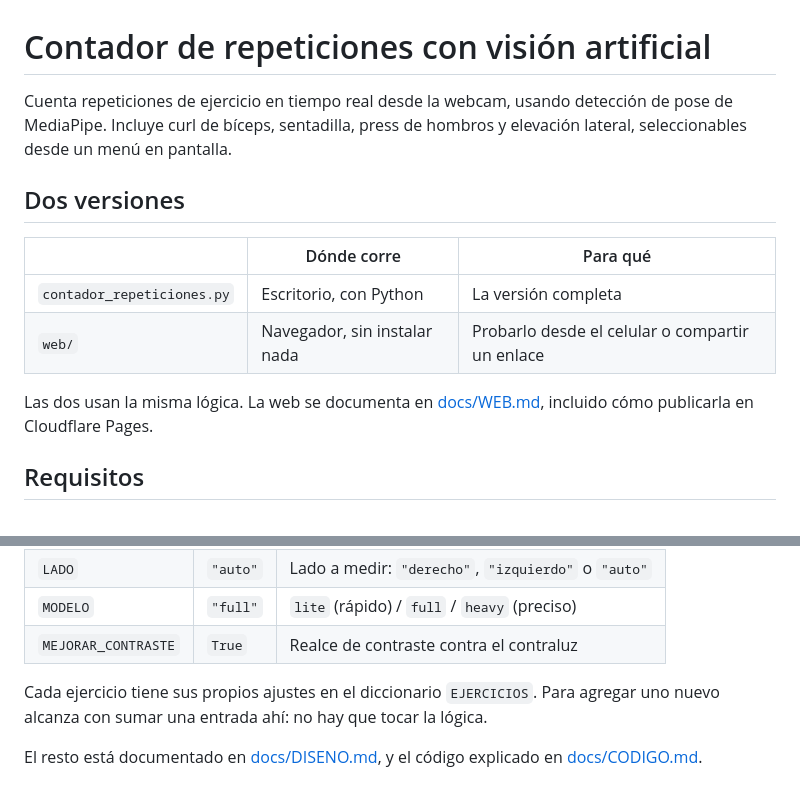
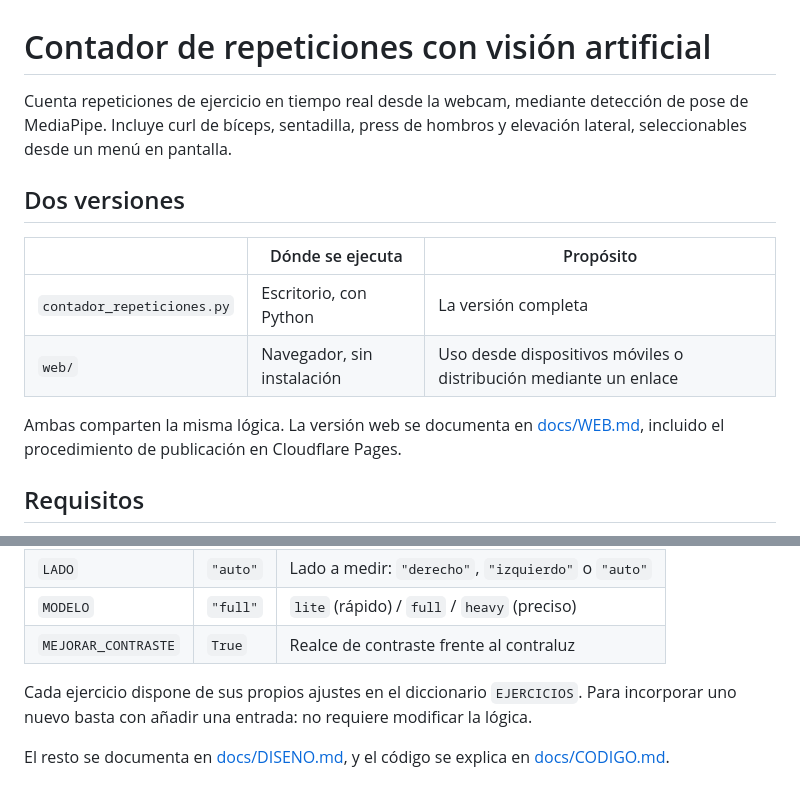
Before and after one commit to nadie209x33/Contador_Repeticiones_Vision_Artificial, a Markdown page: README.md, 2 parts joined by grey strips. Rendered like a GitHub page.

```diff
--- a/README.md
+++ b/README.md
@@ -1,18 +1,19 @@
 # Contador de repeticiones con visión artificial
 
-Cuenta repeticiones de ejercicio en tiempo real desde la webcam, usando detección
-de pose de MediaPipe. Incluye curl de bíceps, sentadilla, press de hombros y
-elevación lateral, seleccionables desde un menú en pantalla.
+Cuenta repeticiones de ejercicio en tiempo real desde la webcam, mediante
+detección de pose de MediaPipe. Incluye curl de bíceps, sentadilla, press de
+hombros y elevación lateral, seleccionables desde un menú en pantalla.
 
 ## Dos versiones
 
-| | Dónde corre | Para qué |
+| | Dónde se ejecuta | Propósito |
 |---|---|---|
 | `contador_repeticiones.py` | Escritorio, con Python | La versión completa |
-| `web/` | Navegador, sin instalar nada | Probarlo desde el celular o compartir un enlace |
+| `web/` | Navegador, sin instalación | Uso desde dispositivos móviles o distribución mediante un enlace |
 
-Las dos usan la misma lógica. La web se documenta en [docs/WEB.md](docs/WEB.md),
-incluido cómo publicarla en Cloudflare Pages.
+Ambas comparten la misma lógica. La versión web se documenta en
+[docs/WEB.md](docs/WEB.md), incluido el procedimiento de publicación en
+Cloudflare Pages.
 
 ## Requisitos
 
@@ -106,9 +110,10 @@ tocar:
 | `LADO` | `"auto"` | Lado a medir: `"derecho"`, `"izquierdo"` o `"auto"` |
 | `MODELO` | `"full"` | `lite` (rápido) / `full` / `heavy` (preciso) |
-| `MEJORAR_CONTRASTE` | `True` | Realce de contraste contra el contraluz |
+| `MEJORAR_CONTRASTE` | `True` | Realce de contraste frente al contraluz |
 
-Cada ejercicio tiene sus propios ajustes en el diccionario `EJERCICIOS`. Para
-agregar uno nuevo alcanza con sumar una entrada ahí: no hay que tocar la lógica.
+Cada ejercicio dispone de sus propios ajustes en el diccionario `EJERCICIOS`.
+Para incorporar uno nuevo basta con añadir una entrada: no requiere modificar la
+lógica.
 
-El resto está documentado en [docs/DISENO.md](docs/DISENO.md), y el código explicado en
-[docs/CODIGO.md](docs/CODIGO.md).
+El resto se documenta en [docs/DISENO.md](docs/DISENO.md), y el código se
+explica en [docs/CODIGO.md](docs/CODIGO.md).
```
Also changed, not shown: other parts of README.md (+31 -28 lines), docs/CODIGO.md (+66 -57 lines), docs/DISENO.md (+12 -12 lines).
